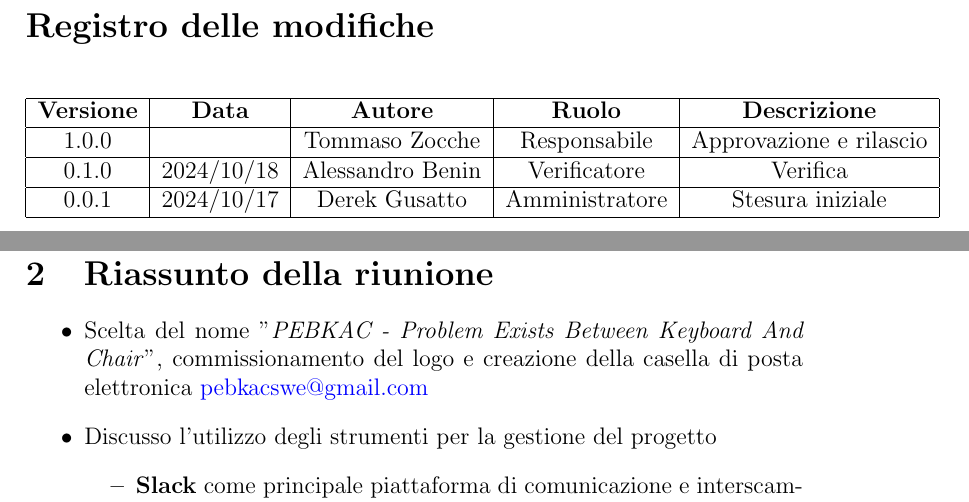
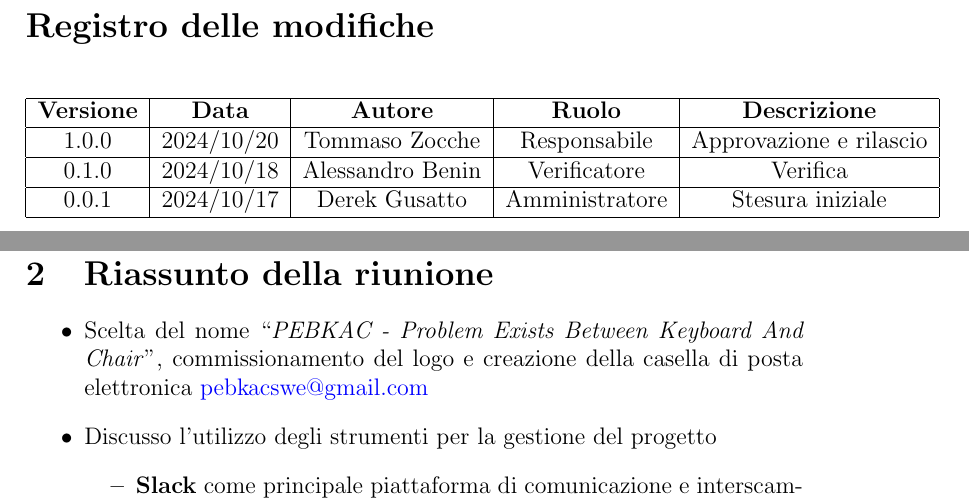
Before and after one commit to PEBKAC-SWE-Group-11/docs, a LaTeX document (1 - Candidatura/Verbali/Interni/2024-10-16/2024-10-16.tex, which reads 1 - Candidatura/Verbali/Interni/2024-10-16/contents/versioning.tex): two parts of pages 2 and 5 of 6, joined at a grey line, cut so that both start at the same text. Compiled offline with pdfLaTeX.

Commit message:
aggiunta la data di approvazione e cambiate delle virgolette

```diff
--- a/1 - Candidatura/Verbali/Interni/2024-10-16/contents/versioning.tex
+++ b/1 - Candidatura/Verbali/Interni/2024-10-16/contents/versioning.tex
@@ -5,7 +5,7 @@
         \hline
          \textbf{Versione} &  \textbf{Data} &  \textbf{Autore} &  \textbf{Ruolo} & \textbf{Descrizione} \\
           \hline
-         1.0.0&  & Tommaso Zocche & Responsabile & Approvazione e rilascio\\
+         1.0.0& 2024/10/20 & Tommaso Zocche & Responsabile & Approvazione e rilascio\\
          \hline
          0.1.0 & 2024/10/18  &  Alessandro Benin & Verificatore & Verifica \\
          \hline
```
Also changed, not shown: 1 - Candidatura/Verbali/Interni/2024-10-16/contents/content.tex (+1 -1 lines).
